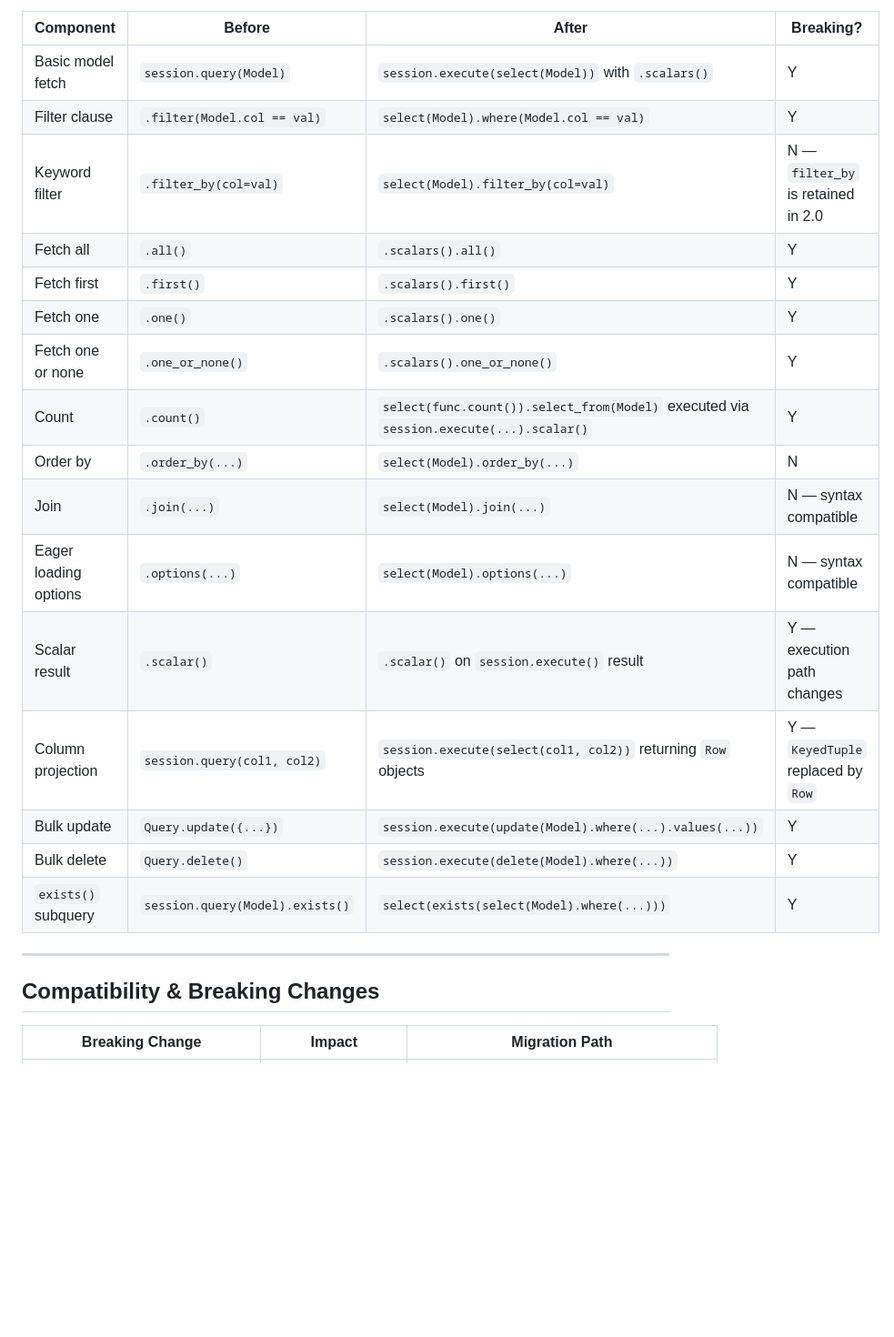
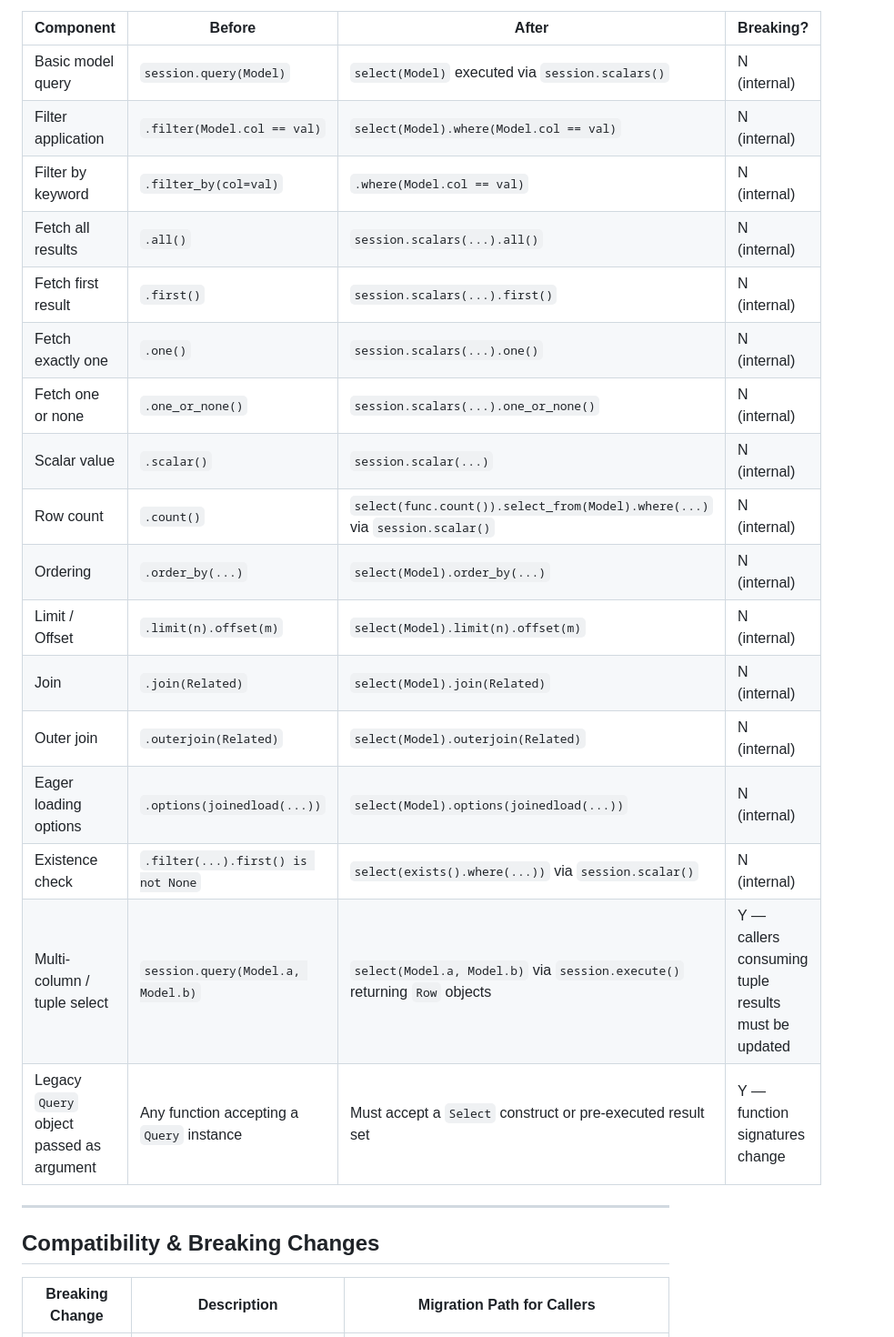
Before and after one commit to XI3135-RishuJindal/Test_Op_SpecToCode1, a Markdown page: specs/migrate-all-legacy-query-api-calls-to-sqlalchemy-2-0-select-style/spec.md, the part around one of its changes. Shown at 91% size. Rendered like a GitHub page; blank space fills up the shorter version.

```diff
--- a/specs/migrate-all-legacy-query-api-calls-to-sqlalchemy-2-0-select-style/spec.md
+++ b/specs/migrate-all-legacy-query-api-calls-to-sqlalchemy-2-0-select-style/spec.md
@@ -55,26 +41,27 @@ For each affected component, the legacy `Session.query()` call is replaced with
 
 | Component | Before | After | Breaking? |
 |---|---|---|---|
-| Basic model fetch | `session.query(Model)` | `session.execute(select(Model))` with `.scalars()` | Y |
-| Filter clause | `.filter(Model.col == val)` | `select(Model).where(Model.col == val)` | Y |
-| Keyword filter | `.filter_by(col=val)` | `select(Model).filter_by(col=val)` | N — `filter_by` is retained in 2.0 |
-| Fetch all | `.all()` | `.scalars().all()` | Y |
-| Fetch first | `.first()` | `.scalars().first()` | Y |
-| Fetch one | `.one()` | `.scalars().one()` | Y |
-| Fetch one or none | `.one_or_none()` | `.scalars().one_or_none()` | Y |
-| Count | `.count()` | `select(func.count()).select_from(Model)` executed via `session.execute(...).scalar()` | Y |
-| Order by | `.order_by(...)` | `select(Model).order_by(...)` | N |
-| Join | `.join(...)` | `select(Model).join(...)` | N — syntax compatible |
-| Eager loading options | `.options(...)` | `select(Model).options(...)` | N — syntax compatible |
-| Scalar result | `.scalar()` | `.scalar()` on `session.execute()` result | Y — execution path changes |
-| Column projection | `session.query(col1, col2)` | `session.execute(select(col1, col2))` returning `Row` objects | Y — `KeyedTuple` replaced by `Row` |
-| Bulk update | `Query.update({...})` | `session.execute(update(Model).where(...).values(...))` | Y |
-| Bulk delete | `Query.delete()` | `session.execute(delete(Model).where(...))` | Y |
-| `exists()` subquery | `session.query(Model).exists()` | `select(exists(select(Model).where(...)))` | Y |
+| Basic model query | `session.query(Model)` | `select(Model)` executed via `session.scalars()` | N (internal) |
+| Filter application | `.filter(Model.col == val)` | `select(Model).where(Model.col == val)` | N (internal) |
+| Filter by keyword | `.filter_by(col=val)` | `.where(Model.col == val)` | N (internal) |
+| Fetch all results | `.all()` | `session.scalars(...).all()` | N (internal) |
+| Fetch first result | `.first()` | `session.scalars(...).first()` | N (internal) |
+| Fetch exactly one | `.one()` | `session.scalars(...).one()` | N (internal) |
+| Fetch one or none | `.one_or_none()` | `session.scalars(...).one_or_none()` | N (internal) |
+| Scalar value | `.scalar()` | `session.scalar(...)` | N (internal) |
+| Row count | `.count()` | `select(func.count()).select_from(Model).where(...)` via `session.scalar()` | N (internal) |
+| Ordering | `.order_by(...)` | `select(Model).order_by(...)` | N (internal) |
+| Limit / Offset | `.limit(n).offset(m)` | `select(Model).limit(n).offset(m)` | N (internal) |
+| Join | `.join(Related)` | `select(Model).join(Related)` | N (internal) |
+| Outer join | `.outerjoin(Related)` | `select(Model).outerjoin(Related)` | N (internal) |
+| Eager loading options | `.options(joinedload(...))` | `select(Model).options(joinedload(...))` | N (internal) |
+| Existence check | `.filter(...).first() is not None` | `select(exists().where(...))` via `session.scalar()` | N (internal) |
+| Multi-column / tuple select | `session.query(Model.a, Model.b)` | `select(Model.a, Model.b)` via `session.execute()` returning `Row` objects | Y — callers consuming tuple results must be updated |
+| Legacy `Query` object passed as argument | Any function accepting a `Query` instance | Must accept a `Select` construct or pre-executed result set | Y — function signatures change |
 
 ---
 
 ## Compatibility & Breaking Changes
 
-| Breaking Change | Impact | Migration Path |
+| Breaking Change | Description | Migration Path for Callers |
 |---|---|---|
```
Also changed, not shown: other parts of specs/migrate-all-legacy-query-api-calls-to-sqlalchemy-2-0-select-style/spec.md (+40 -59 lines).
